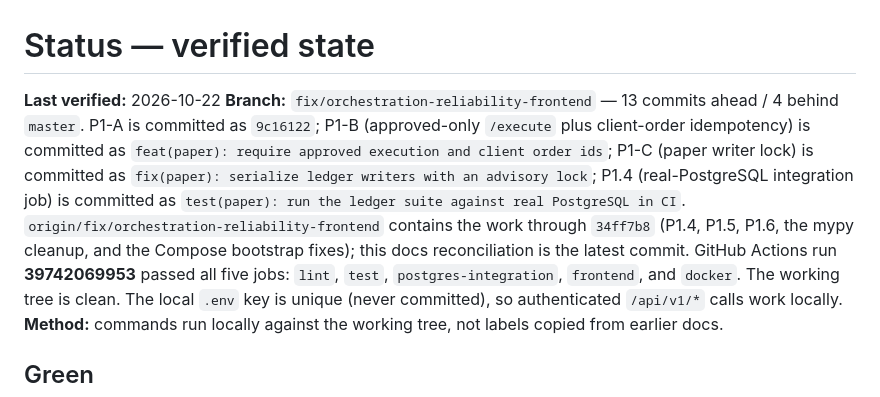
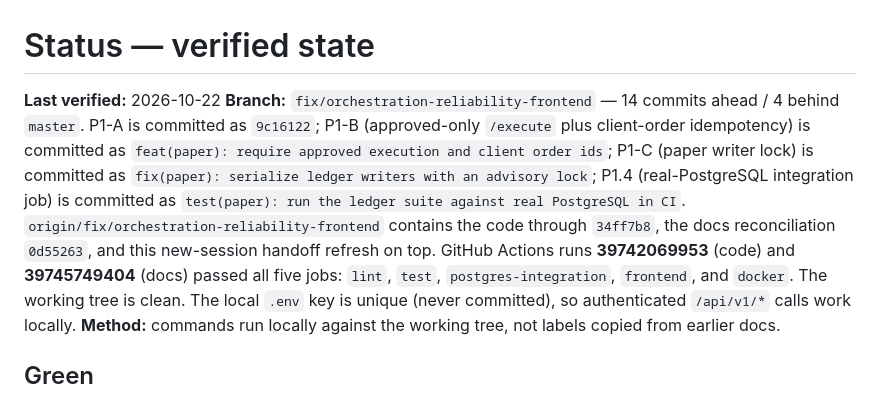
Before and after one commit to NikunjSingh5779/ares-ai, a Markdown page: docs/02-STATUS.md, the part around the change. GitHub-like rendering.

```diff
--- a/docs/02-STATUS.md
+++ b/docs/02-STATUS.md
@@ -2,16 +2,16 @@
 # Status — verified state
 
 **Last verified:** 2026-10-22
-**Branch:** `fix/orchestration-reliability-frontend` — 13 commits ahead / 4 behind `master`.
+**Branch:** `fix/orchestration-reliability-frontend` — 14 commits ahead / 4 behind `master`.
 P1-A is committed as `9c16122`; P1-B (approved-only `/execute` plus client-order
 idempotency) is committed as `feat(paper): require approved execution and client order
 ids`; P1-C (paper writer lock) is committed as `fix(paper): serialize ledger writers with
 an advisory lock`; P1.4 (real-PostgreSQL integration job) is committed as
 `test(paper): run the ledger suite against real PostgreSQL in CI`.
-`origin/fix/orchestration-reliability-frontend` contains the work through `34ff7b8`
-(P1.4, P1.5, P1.6, the mypy cleanup, and the Compose bootstrap fixes); this docs
-reconciliation is the latest commit. GitHub Actions run **39742069953** passed all five
-jobs: `lint`, `test`, `postgres-integration`, `frontend`, and `docker`.
+`origin/fix/orchestration-reliability-frontend` contains the code through `34ff7b8`, the
+docs reconciliation `0d55263`, and this new-session handoff refresh on top. GitHub Actions
+runs **39742069953** (code) and **39745749404** (docs) passed all five jobs: `lint`, `test`,
+`postgres-integration`, `frontend`, and `docker`.
 The working tree is clean. The local `.env` key is unique (never committed), so
 authenticated `/api/v1/*` calls work locally.
 **Method:** commands run locally against the working tree, not labels copied from earlier docs.
```
Also changed, not shown: continue.md (+67 -18 lines), docs/05-NEXT.md (+2 -2 lines).
